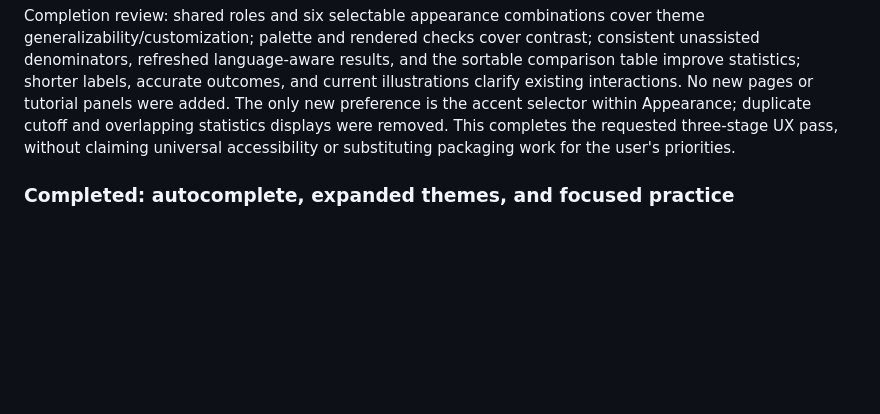
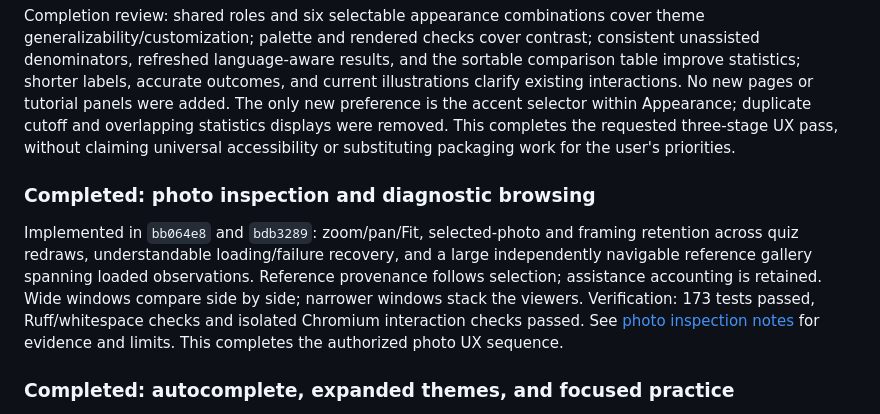
Before and after one commit to asgersvenning/taxo-trainer, a Markdown page: .agents/roadmap.md, the part around the change. Rendered like a GitHub page; blank space fills up the shorter version.

Commit message:
agent: record photo inspection and reference gallery verification

```diff
--- a/.agents/roadmap.md
+++ b/.agents/roadmap.md
@@ -85,6 +85,17 @@ panels were added. The only new preference is the accent selector within Appeara
 duplicate cutoff and overlapping statistics displays were removed. This completes
 the requested three-stage UX pass, without claiming universal accessibility or
 substituting packaging work for the user's priorities.
+
+### Completed: photo inspection and diagnostic browsing
+
+Implemented in `bb064e8` and `bdb3289`: zoom/pan/Fit, selected-photo and framing
+retention across quiz redraws, understandable loading/failure recovery, and a
+large independently navigable reference gallery spanning loaded observations.
+Reference provenance follows selection; assistance accounting is retained.
+Wide windows compare side by side; narrower windows stack the viewers.
+Verification: 173 tests passed, Ruff/whitespace checks and isolated Chromium
+interaction checks passed. See [photo inspection notes](notes/2026-09-09-photo-inspection.md)
+for evidence and limits. This completes the authorized photo UX sequence.
 
 ### Completed: autocomplete, expanded themes, and focused practice
 
```
Also changed, not shown: .agents/notes/2026-09-09-photo-inspection.md (added, +45 -0 lines).
